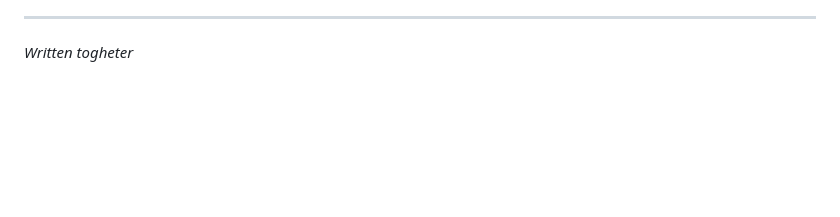
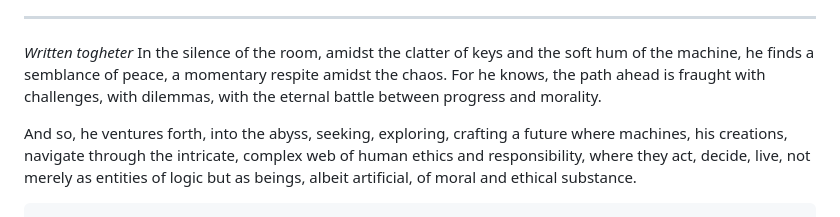
Before and after one commit to fabriziosalmi/You-Know-What-AI-Mean, a Markdown page: README.md, the part around the change. Rendered like a GitHub page; blank space fills up the shorter version.

````diff
--- a/README.md
+++ b/README.md
@@ -908,3 +908,7 @@ These aspects ensure that AI technologies are developed with a deep respect for
 ---
 
 _Written togheter_
+In the silence of the room, amidst the clatter of keys and the soft hum of the machine, he finds a semblance of peace, a momentary respite amidst the chaos. For he knows, the path ahead is fraught with challenges, with dilemmas, with the eternal battle between progress and morality.
+
+And so, he ventures forth, into the abyss, seeking, exploring, crafting a future where machines, his creations, navigate through the intricate, complex web of human ethics and responsibility, where they act, decide, live, not merely as entities of logic but as beings, albeit artificial, of moral and ethical substance.
+```
````
